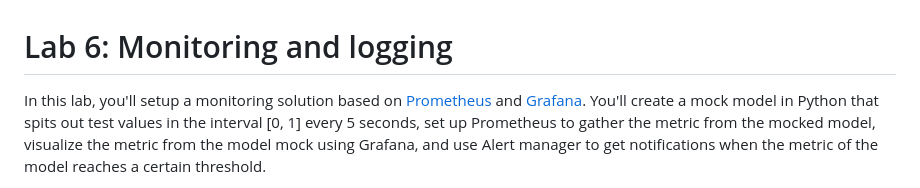
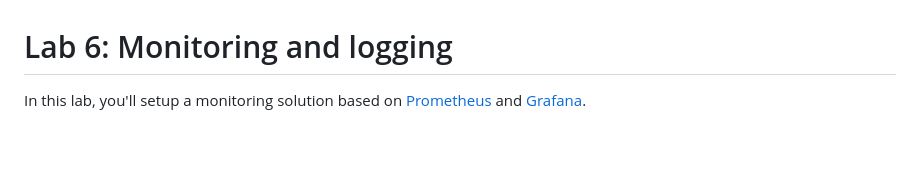
Before and after one commit to HOGENT-MLOps/mlops-labs, a Markdown page: assignment/06-monitoring.md, the part around one of its changes. Rendered like a GitHub page; blank space fills up the shorter version.

```diff
--- a/assignment/06-monitoring.md
+++ b/assignment/06-monitoring.md
@@ -1,4 +1,4 @@
 # Lab 6: Monitoring and logging
 
-In this lab, you'll setup a monitoring solution based on [Prometheus](https://prometheus.io/) and [Grafana](https://grafana.com/). You'll create a mock model in Python that spits out test values in the interval [0, 1] every 5 seconds, set up Prometheus to gather the metric from the mocked model, visualize the metric from the model mock using Grafana, and use Alert manager to get notifications when the metric of the model reaches a certain threshold.
+In this lab, you'll setup a monitoring solution based on [Prometheus](https://prometheus.io/) and [Grafana](https://grafana.com/).
 
```
Also changed, not shown: other parts of assignment/06-monitoring.md (+51 -1 lines).
